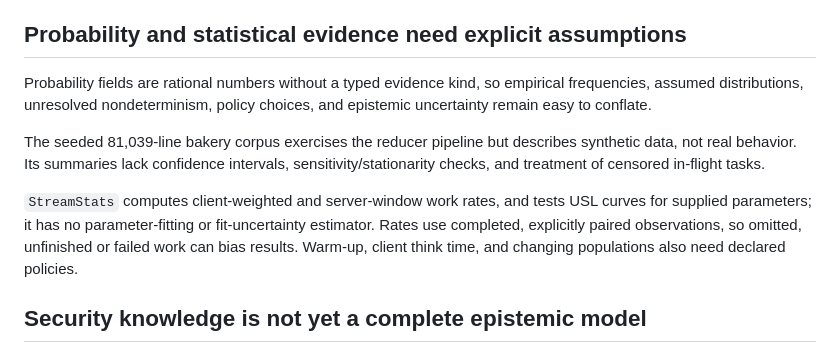
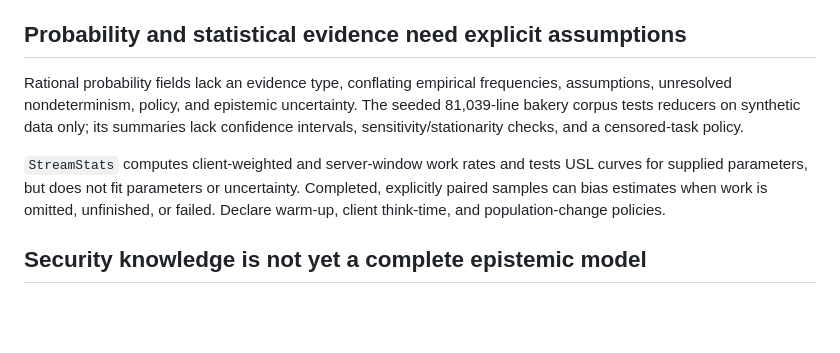
Before and after one commit to rfielding/leanFM, a Markdown page: CRITIQUE.md, the part around the change. Drawn GitHub-style; blank space fills up the shorter version.

Commit message:
Condense statistical evidence critique

```diff
--- a/CRITIQUE.md
+++ b/CRITIQUE.md
@@ -159,19 +159,17 @@ lack corresponding executable reducer tests.
 
 ## Probability and statistical evidence need explicit assumptions
 
-Probability fields are rational numbers without a typed evidence kind, so
-empirical frequencies, assumed distributions, unresolved nondeterminism, policy
-choices, and epistemic uncertainty remain easy to conflate.
+Rational probability fields lack an evidence type, conflating empirical
+frequencies, assumptions, unresolved nondeterminism, policy, and epistemic
+uncertainty. The seeded 81,039-line bakery corpus tests reducers on synthetic
+data only; its summaries lack confidence intervals, sensitivity/stationarity
+checks, and a censored-task policy.
 
-The seeded 81,039-line bakery corpus exercises the reducer pipeline but describes
-synthetic data, not real behavior. Its summaries lack confidence intervals,
-sensitivity/stationarity checks, and treatment of censored in-flight tasks.
-
-`StreamStats` computes client-weighted and server-window work rates, and tests
-USL curves for supplied parameters; it has no parameter-fitting or fit-uncertainty
-estimator. Rates use completed, explicitly paired observations, so omitted,
-unfinished or failed work can bias results. Warm-up, client think time, and
-changing populations also need declared policies.
+`StreamStats` computes client-weighted and server-window work rates and tests
+USL curves for supplied parameters, but does not fit parameters or uncertainty.
+Completed, explicitly paired samples can bias estimates when work is omitted,
+unfinished, or failed. Declare warm-up, client think-time, and population-change
+policies.
 
 ## Security knowledge is not yet a complete epistemic model
 
```
